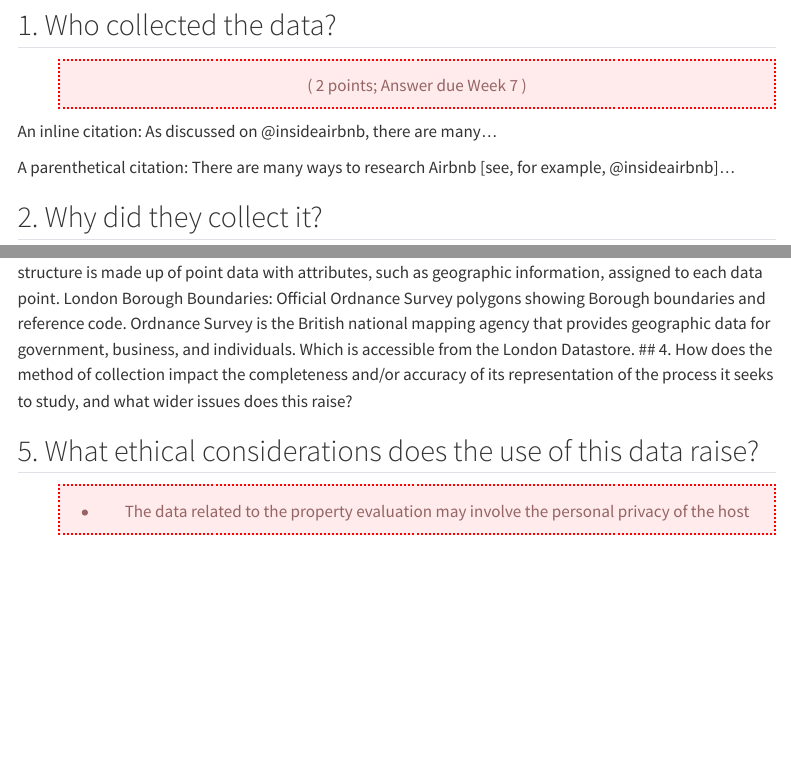
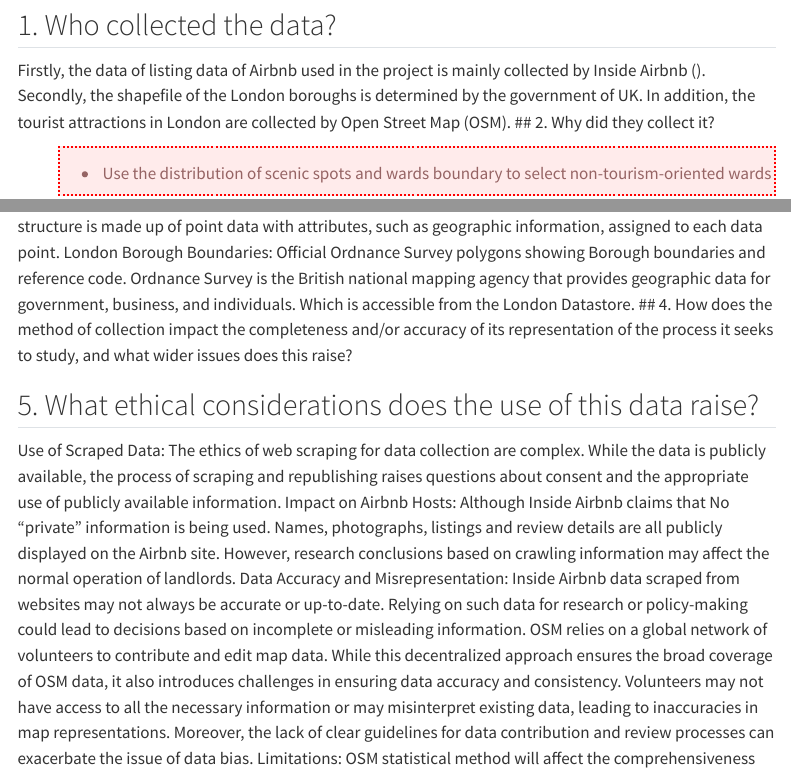
Before and after one commit to LiangWeiXian11/fsdsGroupWork, a Quarto document (src/ForLoopGroupWork.qmd): the page in a window 1100 px wide, from 690 px down, and a second part further down, joined at a grey line. Rendered offline with R 4.5, knitr and Pandoc in place of Quarto, with nearby package versions; some code elsewhere in the file could not run offline; a font, LaTeX package, included part or bibliography that could not be used is replaced or left out; menus at the side of the page are left out.

Commit message:
2023/12/18

````diff
--- a/src/ForLoopGroupWork.qmd
+++ b/src/ForLoopGroupWork.qmd
@@ -110,17 +110,7 @@
 ```
 
 ## 1. Who collected the data?
-
-::: {.duedate}
-
-( 2 points; Answer due Week 7 )
-
-:::
-
-An inline citation: As discussed on @insideairbnb, there are many...
-
-A parenthetical citation: There are many ways to research Airbnb [see, for example, @insideairbnb]...
-
+Firstly, the data of listing data of Airbnb used in the project is mainly collected by Inside Airbnb (). Secondly, the shapefile of the London boroughs is determined by the government of UK. In addition, the tourist attractions in London are collected by Open Street Map (OSM).
 ## 2. Why did they collect it?
 
 ::: {.duedate}
@@ -150,13 +140,11 @@
 Official Ordnance Survey polygons showing Borough boundaries and reference code. Ordnance Survey is the British national mapping agency that provides geographic data for government, business, and individuals. Which is accessible from the London Datastore.
 ## 4. How does the method of collection impact the completeness and/or accuracy of its representation of the process it seeks to study, and what wider issues does this raise?
 
-
 ## 5. What ethical considerations does the use of this data raise?
-
-::: {.duedate}
-
-* The data related to the property evaluation may involve the personal privacy of the host
-
-( 18 points; Answer due {{< var assess.group-date >}} )
-
-:::
+Use of Scraped Data:
+The ethics of web scraping for data collection are complex. While the data is publicly available, the process of scraping and republishing raises questions about consent and the appropriate use of publicly available information.
+Impact on Airbnb Hosts:
+Although Inside Airbnb claims that No "private" information is being used. Names, photographs, listings and review details are all publicly displayed on the Airbnb site. However, research conclusions based on crawling information may affect the normal operation of landlords.
+Data Accuracy and Misrepresentation:
+Inside Airbnb data scraped from websites may not always be accurate or up-to-date. Relying on such data for research or policy-making could lead to decisions based on incomplete or misleading information.
+OSM relies on a global network of volunteers to contribute and edit map data. While this decentralized approach ensures the broad coverage of OSM data, it also introduces challenges in ensuring data accuracy and consistency. Volunteers may not have access to all the necessary information or may misinterpret existing data, leading to inaccuracies in map representations. Moreover, the lack of clear guidelines for data contribution and review processes can exacerbate the issue of data bias.
````
Also changed, not shown: src/ForLoopGroupWork.qmd (5 more changed lines).
